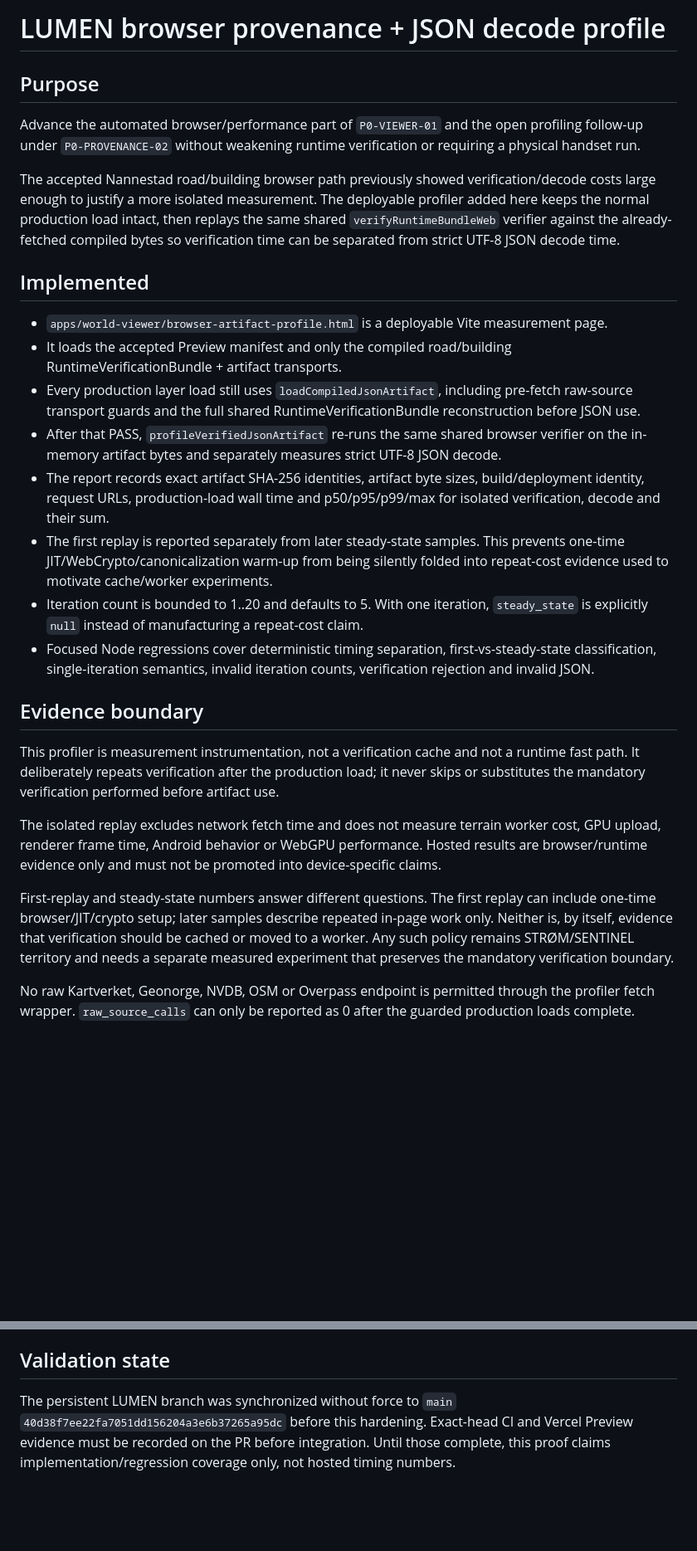
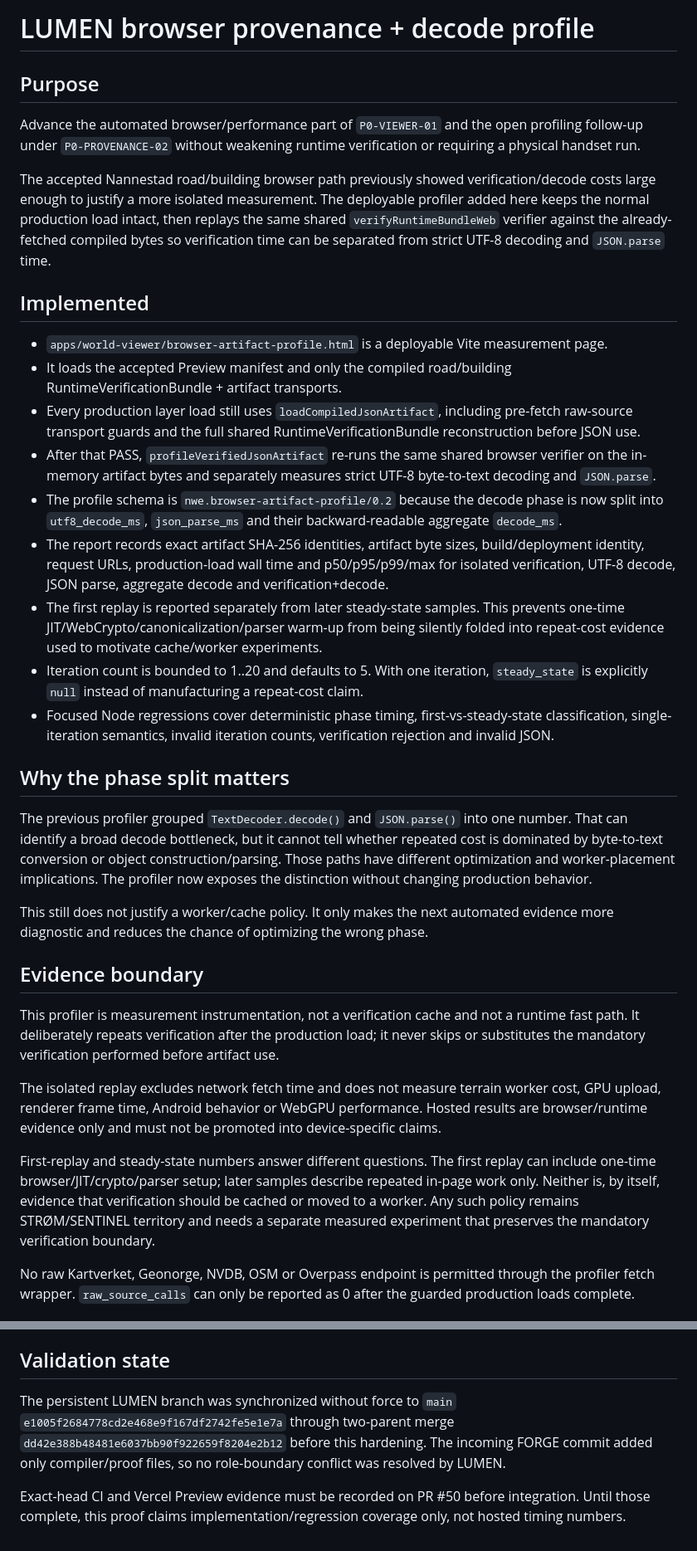
Before and after one commit to B4kke/Norge-World-Engine, a Markdown page: docs/proofs/2026-08-19-lumen-browser-provenance-profile.md, 2 parts joined by grey strips. Shown at 83% size. Rendered like a GitHub page; blank space fills up the shorter version.

Commit message:
LUMEN: document decode phase separation

```diff
--- a/docs/proofs/2026-08-19-lumen-browser-provenance-profile.md
+++ b/docs/proofs/2026-08-19-lumen-browser-provenance-profile.md
@@ -1,21 +1,28 @@
-# LUMEN browser provenance + JSON decode profile
+# LUMEN browser provenance + decode profile
 
 ## Purpose
 
 Advance the automated browser/performance part of `P0-VIEWER-01` and the open profiling follow-up under `P0-PROVENANCE-02` without weakening runtime verification or requiring a physical handset run.
 
-The accepted Nannestad road/building browser path previously showed verification/decode costs large enough to justify a more isolated measurement. The deployable profiler added here keeps the normal production load intact, then replays the same shared `verifyRuntimeBundleWeb` verifier against the already-fetched compiled bytes so verification time can be separated from strict UTF-8 JSON decode time.
+The accepted Nannestad road/building browser path previously showed verification/decode costs large enough to justify a more isolated measurement. The deployable profiler added here keeps the normal production load intact, then replays the same shared `verifyRuntimeBundleWeb` verifier against the already-fetched compiled bytes so verification time can be separated from strict UTF-8 decoding and `JSON.parse` time.
 
 ## Implemented
 
 - `apps/world-viewer/browser-artifact-profile.html` is a deployable Vite measurement page.
 - It loads the accepted Preview manifest and only the compiled road/building RuntimeVerificationBundle + artifact transports.
 - Every production layer load still uses `loadCompiledJsonArtifact`, including pre-fetch raw-source transport guards and the full shared RuntimeVerificationBundle reconstruction before JSON use.
-- After that PASS, `profileVerifiedJsonArtifact` re-runs the same shared browser verifier on the in-memory artifact bytes and separately measures strict UTF-8 JSON decode.
-- The report records exact artifact SHA-256 identities, artifact byte sizes, build/deployment identity, request URLs, production-load wall time and p50/p95/p99/max for isolated verification, decode and their sum.
-- The first replay is reported separately from later steady-state samples. This prevents one-time JIT/WebCrypto/canonicalization warm-up from being silently folded into repeat-cost evidence used to motivate cache/worker experiments.
+- After that PASS, `profileVerifiedJsonArtifact` re-runs the same shared browser verifier on the in-memory artifact bytes and separately measures strict UTF-8 byte-to-text decoding and `JSON.parse`.
+- The profile schema is `nwe.browser-artifact-profile/0.2` because the decode phase is now split into `utf8_decode_ms`, `json_parse_ms` and their backward-readable aggregate `decode_ms`.
+- The report records exact artifact SHA-256 identities, artifact byte sizes, build/deployment identity, request URLs, production-load wall time and p50/p95/p99/max for isolated verification, UTF-8 decode, JSON parse, aggregate decode and verification+decode.
+- The first replay is reported separately from later steady-state samples. This prevents one-time JIT/WebCrypto/canonicalization/parser warm-up from being silently folded into repeat-cost evidence used to motivate cache/worker experiments.
 - Iteration count is bounded to 1..20 and defaults to 5. With one iteration, `steady_state` is explicitly `null` instead of manufacturing a repeat-cost claim.
-- Focused Node regressions cover deterministic timing separation, first-vs-steady-state classification, single-iteration semantics, invalid iteration counts, verification rejection and invalid JSON.
+- Focused Node regressions cover deterministic phase timing, first-vs-steady-state classification, single-iteration semantics, invalid iteration counts, verification rejection and invalid JSON.
+
+## Why the phase split matters
+
+The previous profiler grouped `TextDecoder.decode()` and `JSON.parse()` into one number. That can identify a broad decode bottleneck, but it cannot tell whether repeated cost is dominated by byte-to-text conversion or object construction/parsing. Those paths have different optimization and worker-placement implications. The profiler now exposes the distinction without changing production behavior.
+
+This still does not justify a worker/cache policy. It only makes the next automated evidence more diagnostic and reduces the chance of optimizing the wrong phase.
 
 ## Evidence boundary
 
@@ -23,7 +30,7 @@ This profiler is measurement instrumentation, not a verification cache and not a
 
 The isolated replay excludes network fetch time and does not measure terrain worker cost, GPU upload, renderer frame time, Android behavior or WebGPU performance. Hosted results are browser/runtime evidence only and must not be promoted into device-specific claims.
 
-First-replay and steady-state numbers answer different questions. The first replay can include one-time browser/JIT/crypto setup; later samples describe repeated in-page work only. Neither is, by itself, evidence that verification should be cached or moved to a worker. Any such policy remains STRØM/SENTINEL territory and needs a separate measured experiment that preserves the mandatory verification boundary.
+First-replay and steady-state numbers answer different questions. The first replay can include one-time browser/JIT/crypto/parser setup; later samples describe repeated in-page work only. Neither is, by itself, evidence that verification should be cached or moved to a worker. Any such policy remains STRØM/SENTINEL territory and needs a separate measured experiment that preserves the mandatory verification boundary.
 
 No raw Kartverket, Geonorge, NVDB, OSM or Overpass endpoint is permitted through the profiler fetch wrapper. `raw_source_calls` can only be reported as 0 after the guarded production loads complete.
 
@@ -38,4 +45,6 @@ No raw Kartverket, Geonorge, NVDB, OSM or Overpass endpoint is permitted through
 
 ## Validation state
 
-The persistent LUMEN branch was synchronized without force to `main` `40d38f7ee22fa7051dd156204a3e6b37265a95dc` before this hardening. Exact-head CI and Vercel Preview evidence must be recorded on the PR before integration. Until those complete, this proof claims implementation/regression coverage only, not hosted timing numbers.
+The persistent LUMEN branch was synchronized without force to `main` `e1005f2684778cd2e468e9f167df2742fe5e1e7a` through two-parent merge `dd42e388b48481e6037bb90f922659f8204e2b12` before this hardening. The incoming FORGE commit added only compiler/proof files, so no role-boundary conflict was resolved by LUMEN.
+
+Exact-head CI and Vercel Preview evidence must be recorded on PR #50 before integration. Until those complete, this proof claims implementation/regression coverage only, not hosted timing numbers.
```
